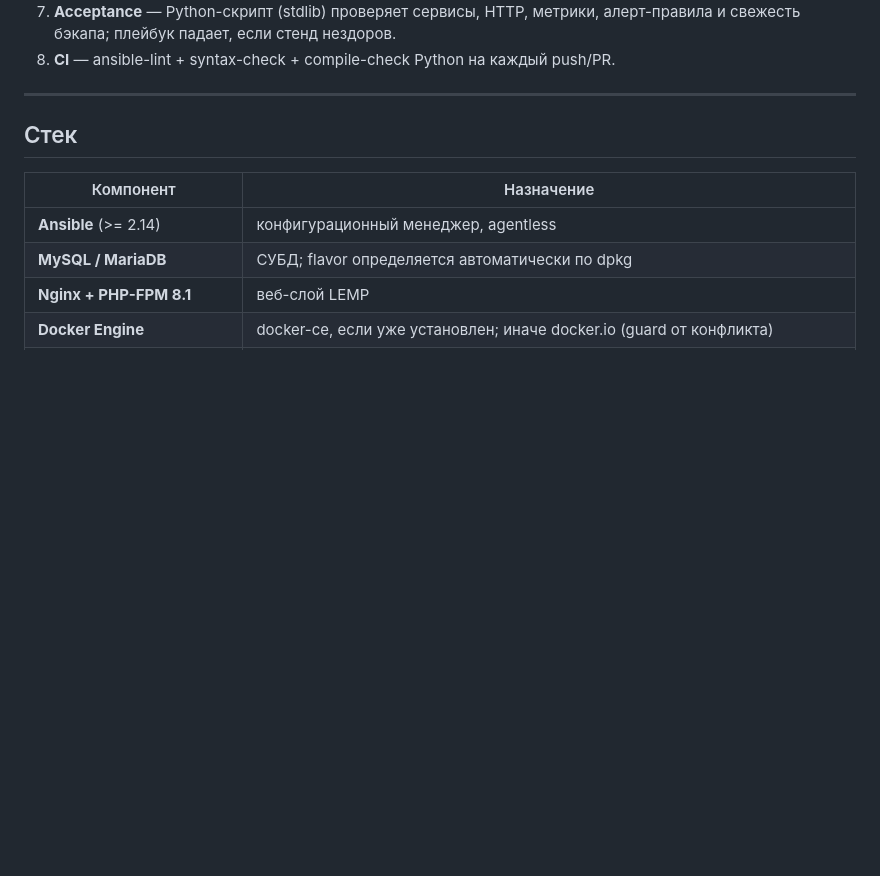
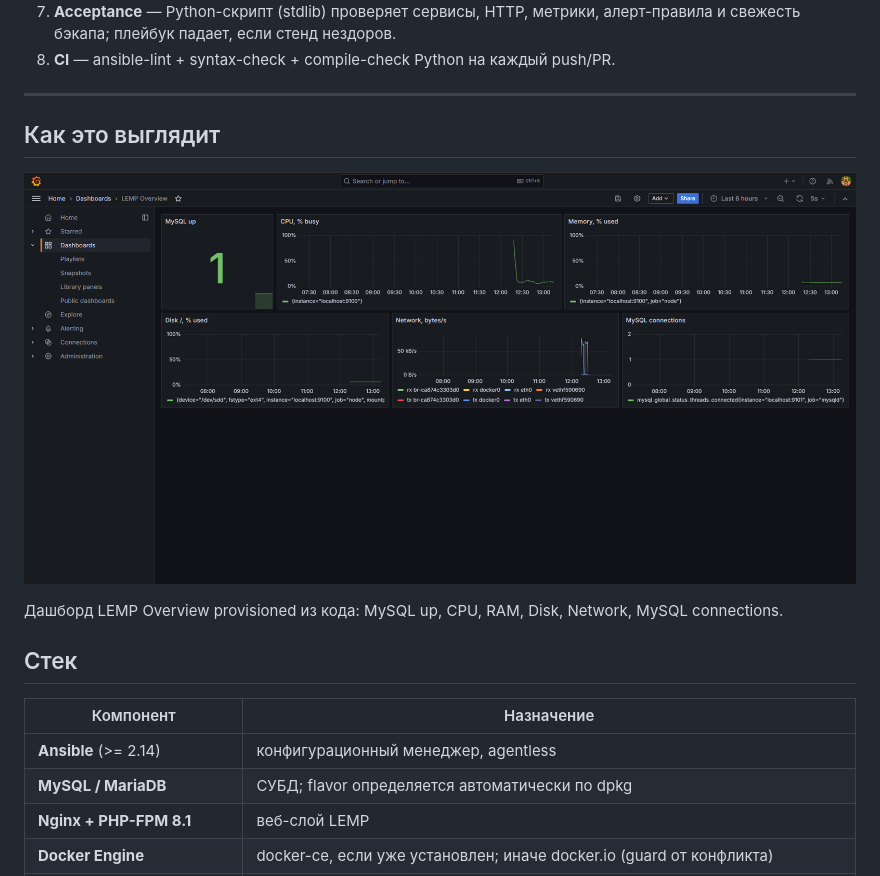
Before and after one commit to MELS-010101/infra-ansible, a Markdown page: README.md, the part around the change. GitHub-like rendering; pictures changed too: docs/screenshots/grafana-lemp-overview.png (added); blank space fills up the shorter version.

Commit message:
docs: Grafana dashboard screenshot in README

```diff
--- a/README.md
+++ b/README.md
@@ -21,6 +21,12 @@ least-privilege, эквивалент mysql_secure_installation), секреты
 8. **CI** — ansible-lint + syntax-check + compile-check Python на каждый push/PR.
 
 ---
+
+## Как это выглядит
+
+![Grafana LEMP Overview](docs/screenshots/grafana-lemp-overview.png)
+
+Дашборд LEMP Overview provisioned из кода: MySQL up, CPU, RAM, Disk, Network, MySQL connections.
 
 ## Стек
 
```
